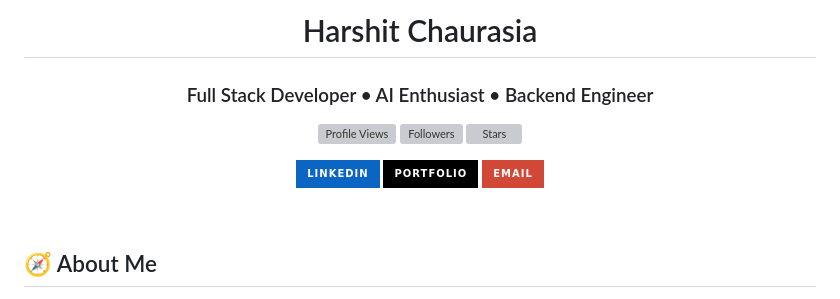
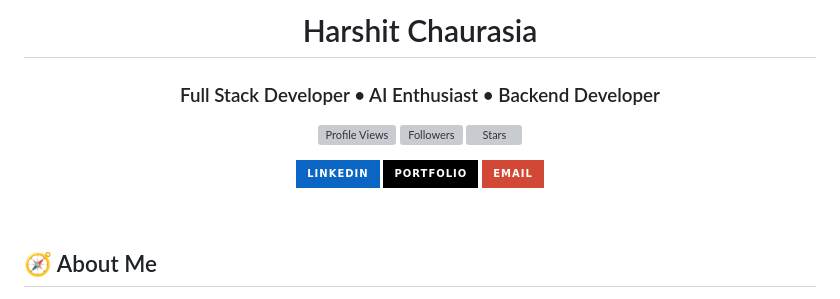
Before and after one commit to HarshitChaurasia31/HarshitChaurasia31, a Markdown page: README.md, the part around one of its changes. Drawn GitHub-style; badges without logos; grey boxes are pictures that could not be loaded.

```diff
--- a/README.md
+++ b/README.md
@@ -6,6 +6,6 @@
 </a>
 
 <h1>Harshit Chaurasia</h1>
-<h3>Full Stack Developer • AI Enthusiast • Backend Engineer</h3>
+<h3>Full Stack Developer • AI Enthusiast • Backend Developer</h3>
 
 <p>
```
Also changed, not shown: other parts of README.md (+7 -7 lines).
